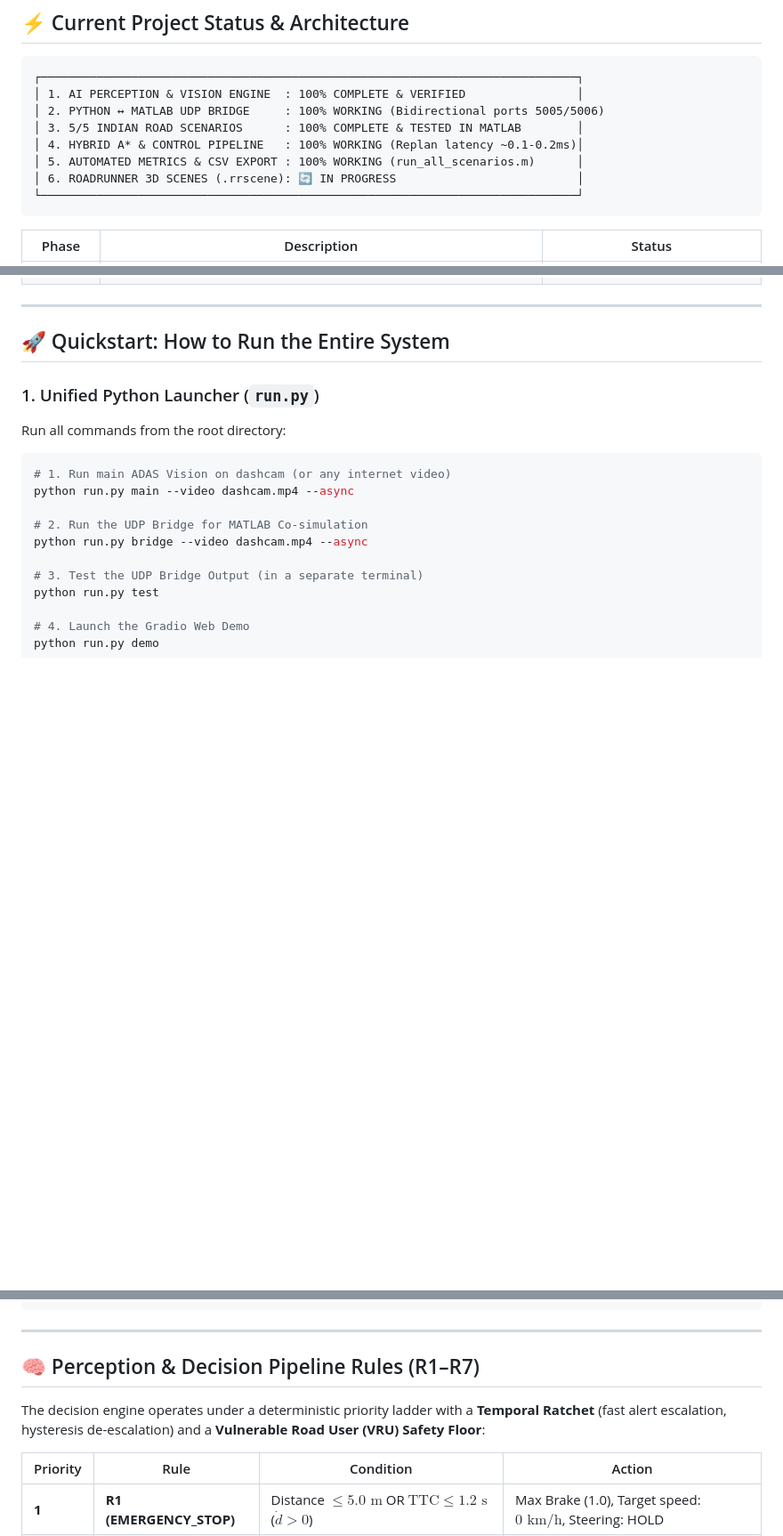
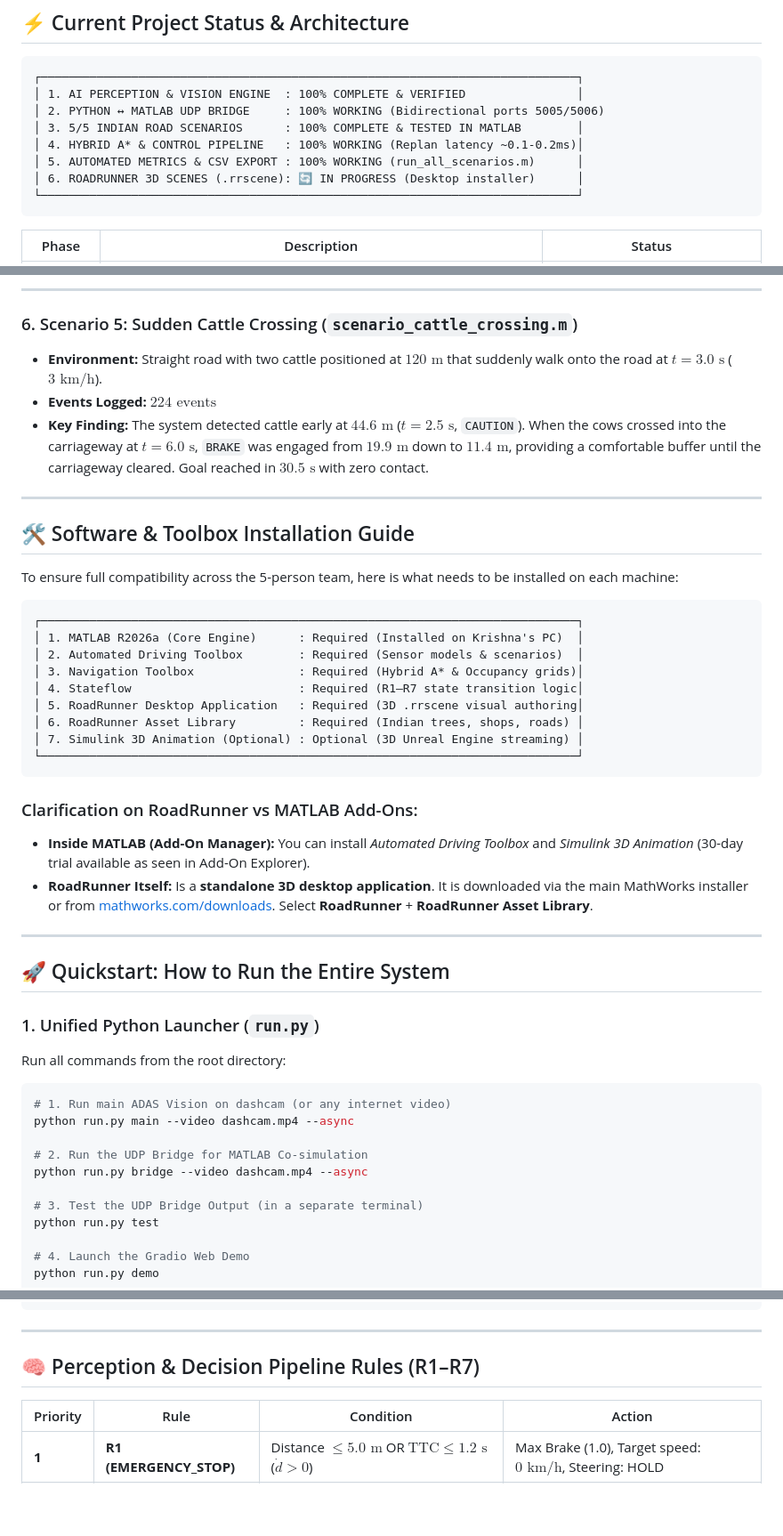
Before and after one commit to krishna2077-s/adas-vision, a Markdown page: HANDOFF_FILE.md, 3 parts joined by grey strips. Shown at 89% size. GitHub-like rendering; blank space fills up the shorter version.

````diff
--- a/HANDOFF_FILE.md
+++ b/HANDOFF_FILE.md
@@ -16,7 +16,7 @@
 │ 3. 5/5 INDIAN ROAD SCENARIOS      : 100% COMPLETE & TESTED IN MATLAB        │
 │ 4. HYBRID A* & CONTROL PIPELINE   : 100% WORKING (Replan latency ~0.1-0.2ms)│
 │ 5. AUTOMATED METRICS & CSV EXPORT : 100% WORKING (run_all_scenarios.m)      │
-│ 6. ROADRUNNER 3D SCENES (.rrscene): 🔄 IN PROGRESS                          │
+│ 6. ROADRUNNER 3D SCENES (.rrscene): 🔄 IN PROGRESS (Desktop installer)      │
 └─────────────────────────────────────────────────────────────────────────────┘
 ```
 
@@ -35,3 +80,31 @@
+---
+
+### 6. Scenario 5: Sudden Cattle Crossing (`scenario_cattle_crossing.m`)
+* **Environment:** Straight road with two cattle positioned at $120\text{ m}$ that suddenly walk onto the road at $t=3.0\text{ s}$ ($3\text{ km/h}$).
+* **Events Logged:** **$224\text{ events}$**
+* **Key Finding:** The system detected cattle early at $44.6\text{ m}$ ($t=2.5\text{ s}$, `CAUTION`). When the cows crossed into the carriageway at $t=6.0\text{ s}$, `BRAKE` was engaged from $19.9\text{ m}$ down to $11.4\text{ m}$, providing a comfortable buffer until the carriageway cleared. Goal reached in $30.5\text{ s}$ with zero contact.
+
+---
+
+## 🛠️ Software & Toolbox Installation Guide
+
+To ensure full compatibility across the 5-person team, here is what needs to be installed on each machine:
+
+```
+┌─────────────────────────────────────────────────────────────────────────────┐
+│ 1. MATLAB R2026a (Core Engine)      : Required (Installed on Krishna's PC)  │
+│ 2. Automated Driving Toolbox        : Required (Sensor models & scenarios)  │
+│ 3. Navigation Toolbox               : Required (Hybrid A* & Occupancy grids)│
+│ 4. Stateflow                        : Required (R1–R7 state transition logic│
+│ 5. RoadRunner Desktop Application   : Required (3D .rrscene visual authoring│
+│ 6. RoadRunner Asset Library         : Required (Indian trees, shops, roads) │
+│ 7. Simulink 3D Animation (Optional) : Optional (3D Unreal Engine streaming) │
+└─────────────────────────────────────────────────────────────────────────────┘
+```
+
+### Clarification on RoadRunner vs MATLAB Add-Ons:
+* **Inside MATLAB (Add-On Manager):** You can install *Automated Driving Toolbox* and *Simulink 3D Animation* (30-day trial available as seen in Add-On Explorer).
+* **RoadRunner Itself:** Is a **standalone 3D desktop application**. It is downloaded via the main MathWorks installer or from [mathworks.com/downloads](https://www.mathworks.com/downloads). Select **RoadRunner** + **RoadRunner Asset Library**.
 
 ---
 
@@ -159,8 +232,6 @@ adas-vision/
 
 ## 🧠 Perception & Decision Pipeline Rules (R1–R7)
 
-The decision engine operates under a deterministic priority ladder with a **Temporal Ratchet** (fast alert escalation, hysteresis de-escalation) and a **Vulnerable Road User (VRU) Safety Floor**:
-
 | Priority | Rule | Condition | Action |
 |---|---|---|---|
 | **1** | **R1 (EMERGENCY_STOP)** | Distance $\le 5.0\text{ m}$ OR $\text{TTC} \le 1.2\text{ s}$ ($\dot{d} > 0$) | Max Brake (1.0), Target speed: $0\text{ km/h}$, Steering: HOLD |
````
Also changed, not shown: other parts of HANDOFF_FILE.md (+53 -8 lines).
